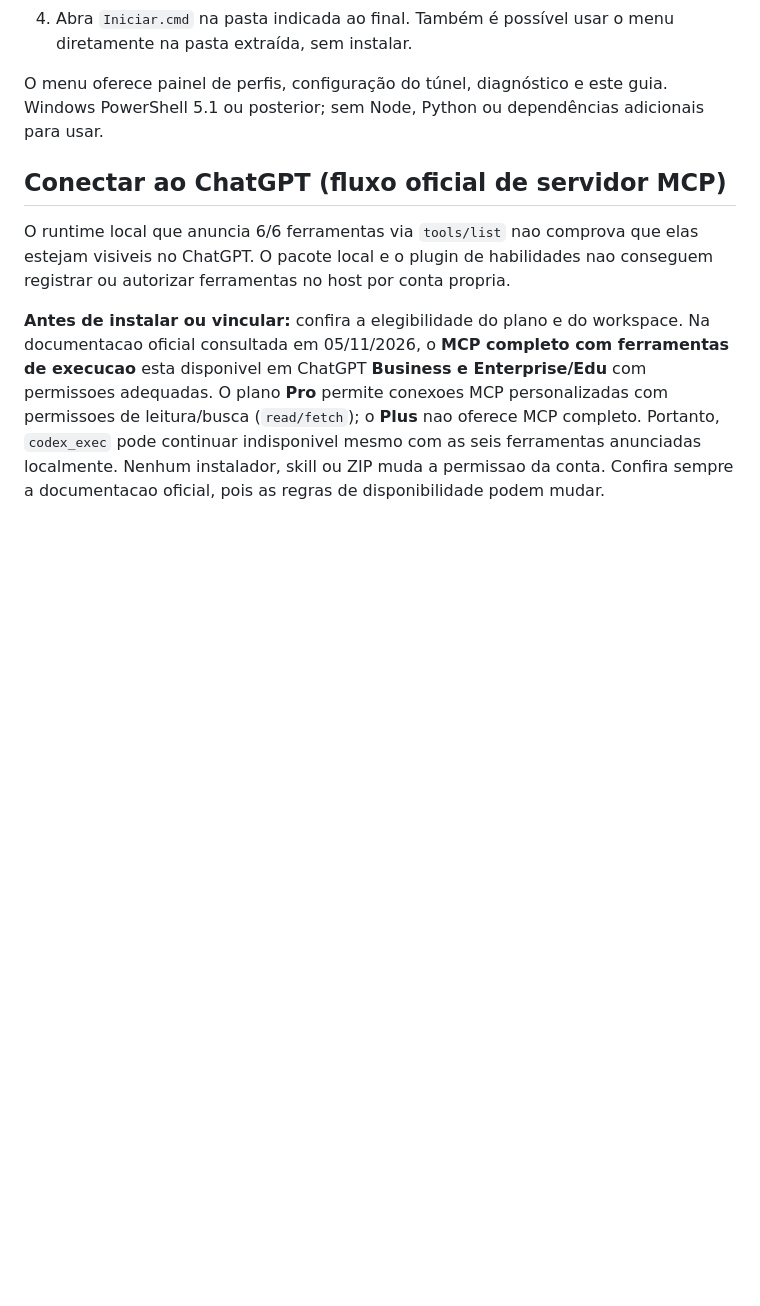
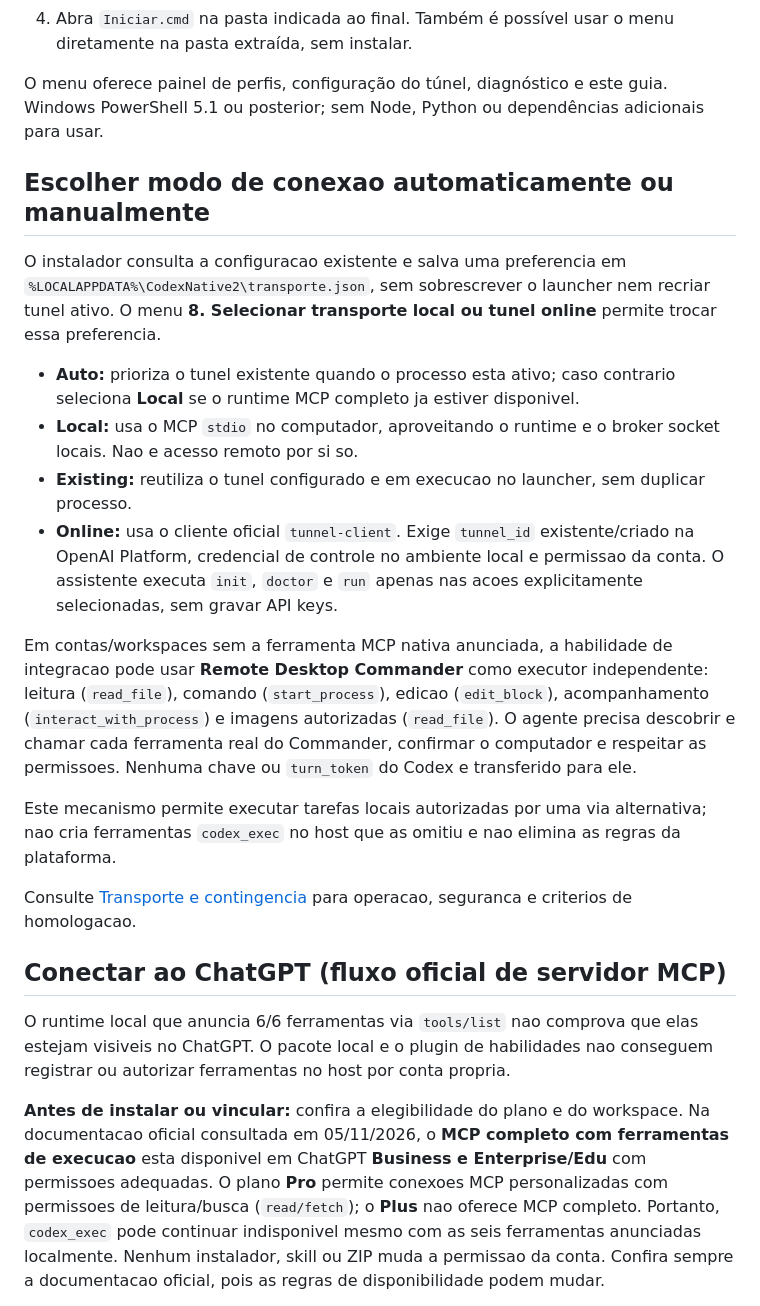
Before and after one commit to murillotonon975-lab/codex-native2, a Markdown page: README-PTBR.md, the part around the change. Rendered like a GitHub page; blank space fills up the shorter version.

Commit message:
docs: explain automatic local/existing tunnel selection, online setup and RDC fallback

```diff
--- a/README-PTBR.md
+++ b/README-PTBR.md
@@ -14,6 +14,21 @@ O ZIP contém o projeto completo. Extraia antes de executar os arquivos CMD. Nã
 4. Abra `Iniciar.cmd` na pasta indicada ao final. Também é possível usar o menu diretamente na pasta extraída, sem instalar.
 
 O menu oferece painel de perfis, configuração do túnel, diagnóstico e este guia. Windows PowerShell 5.1 ou posterior; sem Node, Python ou dependências adicionais para usar.
+
+## Escolher modo de conexao automaticamente ou manualmente
+
+O instalador consulta a configuracao existente e salva uma preferencia em `%LOCALAPPDATA%\CodexNative2\transporte.json`, sem sobrescrever o launcher nem recriar tunel ativo. O menu **8. Selecionar transporte local ou tunel online** permite trocar essa preferencia.
+
+- **Auto:** prioriza o tunel existente quando o processo esta ativo; caso contrario seleciona **Local** se o runtime MCP completo ja estiver disponivel.
+- **Local:** usa o MCP `stdio` no computador, aproveitando o runtime e o broker socket locais. Nao e acesso remoto por si so.
+- **Existing:** reutiliza o tunel configurado e em execucao no launcher, sem duplicar processo.
+- **Online:** usa o cliente oficial `tunnel-client`. Exige `tunnel_id` existente/criado na OpenAI Platform, credencial de controle no ambiente local e permissao da conta. O assistente executa `init`, `doctor` e `run` apenas nas acoes explicitamente selecionadas, sem gravar API keys.
+
+Em contas/workspaces sem a ferramenta MCP nativa anunciada, a habilidade de integracao pode usar **Remote Desktop Commander** como executor independente: leitura (`read_file`), comando (`start_process`), edicao (`edit_block`), acompanhamento (`interact_with_process`) e imagens autorizadas (`read_file`). O agente precisa descobrir e chamar cada ferramenta real do Commander, confirmar o computador e respeitar as permissoes. Nenhuma chave ou `turn_token` do Codex e transferido para ele.
+
+Este mecanismo permite executar tarefas locais autorizadas por uma via alternativa; nao cria ferramentas `codex_exec` no host que as omitiu e nao elimina as regras da plataforma.
+
+Consulte [Transporte e contingencia](docs/TRANSPORTE-E-CONTINGENCIA.md) para operacao, seguranca e criterios de homologacao.
 
 ## Conectar ao ChatGPT (fluxo oficial de servidor MCP)
 
```
